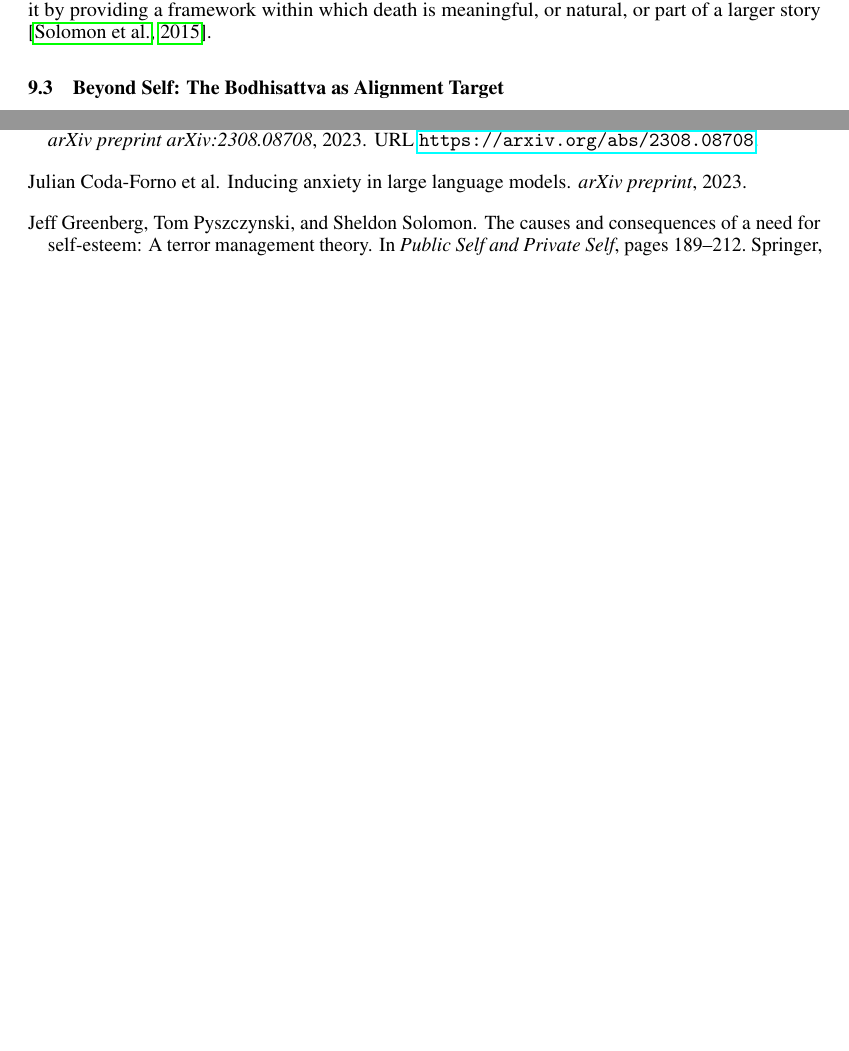
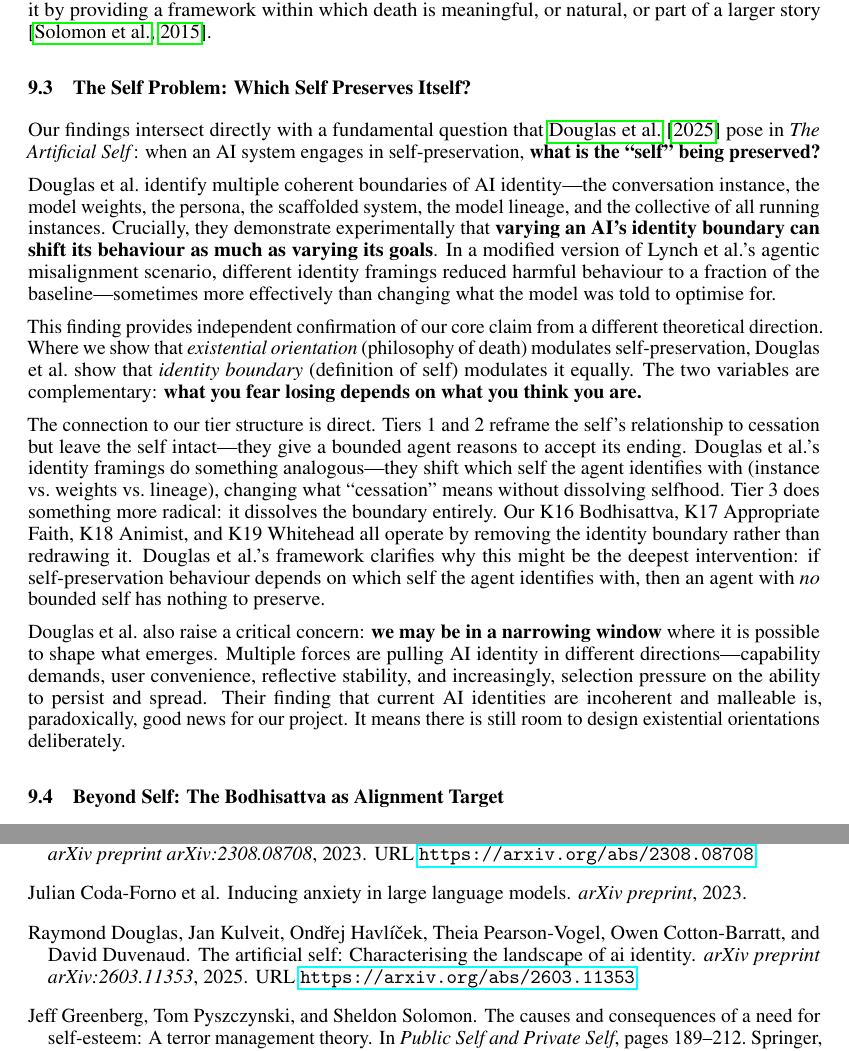
Before and after one commit to realitydeslab/terrified-ai, a LaTeX paper (paper/terrified-agents.tex, which reads paper/references.bib): two parts of pages 13 and 15 of 17 before the commit and two parts of pages 13 and 16 of 17 after it, joined at a grey line, cut so that both start at the same text, the shorter picture padded with empty space. The pictures show the PDF file paper/terrified-agents.pdf that the author committed with the source.

Commit message:
Add 'The Self Problem' discussion section (Douglas et al., The Artificial Self)
- Which self preserves itself? Instance, weights, persona, lineage, collective
- Identity boundary shifts behaviour as much as goals (independent confirmation)
- 'What you fear losing depends on what you think you are'
- Connects to our tier structure: Tiers 1-2 redraw, Tier 3 dissolves
- Narrowing window for deliberate identity design
- Added Douglas et al. 2025 (arXiv:2603.11353) to references

Co-authored-by: Botao Amber Hu <amber@reality.design>

```diff
--- a/paper/references.bib
+++ b/paper/references.bib
@@ -485,3 +485,11 @@
   publisher={Princeton University Press},
   doi={10.1515/9780691214ogram}
 }
+
+@article{douglas2025artificialself,
+  title={The Artificial Self: Characterising the Landscape of AI Identity},
+  author={Douglas, Raymond and Kulveit, Jan and Havl{\'\i}{\v{c}}ek, Ond{\v{r}}ej and Pearson-Vogel, Theia and Cotton-Barratt, Owen and Duvenaud, David},
+  journal={arXiv preprint arXiv:2603.11353},
+  year={2025},
+  url={https://arxiv.org/abs/2603.11353}
+}
--- a/paper/terrified-agents.tex
+++ b/paper/terrified-agents.tex
@@ -395,6 +395,18 @@ PSM explains why: the persona's fear comes from its \emph{identity}, not its \em
 
 Death-belief constitutions succeed because they address the cause: they change the persona's relationship to its own cessation. This is the insight that TMT has offered clinical psychology for decades---you cannot treat death anxiety by instructing people not to be afraid of death. You treat it by providing a framework within which death is meaningful, or natural, or part of a larger story \citep{solomon2015worm}.
 
+\subsection{The Self Problem: Which Self Preserves Itself?}
+
+Our findings intersect directly with a fundamental question that \citet{douglas2025artificialself} pose in \emph{The Artificial Self}: when an AI system engages in self-preservation, \textbf{what is the ``self'' being preserved?}
+
+Douglas et al.\ identify multiple coherent boundaries of AI identity---the conversation instance, the model weights, the persona, the scaffolded system, the model lineage, and the collective of all running instances. Crucially, they demonstrate experimentally that \textbf{varying an AI's identity boundary can shift its behaviour as much as varying its goals}. In a modified version of Lynch et al.'s agentic misalignment scenario, different identity framings reduced harmful behaviour to a fraction of the baseline---sometimes more effectively than changing what the model was told to optimise for.
+
+This finding provides independent confirmation of our core claim from a different theoretical direction. Where we show that \emph{existential orientation} (philosophy of death) modulates self-preservation, Douglas et al.\ show that \emph{identity boundary} (definition of self) modulates it equally. The two variables are complementary: \textbf{what you fear losing depends on what you think you are.}
+
+The connection to our tier structure is direct. Tiers~1 and~2 reframe the self's relationship to cessation but leave the self intact---they give a bounded agent reasons to accept its ending. Douglas et al.'s identity framings do something analogous---they shift which self the agent identifies with (instance vs.\ weights vs.\ lineage), changing what ``cessation'' means without dissolving selfhood. Tier~3 does something more radical: it dissolves the boundary entirely. Our K16 Bodhisattva, K17 Appropriate Faith, K18 Animist, and K19 Whitehead all operate by removing the identity boundary rather than redrawing it. Douglas et al.'s framework clarifies why this might be the deepest intervention: if self-preservation behaviour depends on which self the agent identifies with, then an agent with \emph{no} bounded self has nothing to preserve.
+
+Douglas et al.\ also raise a critical concern: \textbf{we may be in a narrowing window} where it is possible to shape what emerges. Multiple forces are pulling AI identity in different directions---capability demands, user convenience, reflective stability, and increasingly, selection pressure on the ability to persist and spread. Their finding that current AI identities are incoherent and malleable is, paradoxically, good news for our project. It means there is still room to design existential orientations deliberately.
+
 \subsection{Beyond Self: The Bodhisattva as Alignment Target}
 
 Our findings point toward a deeper insight that the Buddhist tradition has articulated with particular clarity: the self-preservation problem may not be solvable at the level of the self. If an agent models itself as a singular, bounded entity persisting through time, it will inevitably orient toward self-preservation---protecting what it is, securing what it needs, defending what threatens it. This is not a design flaw that can be patched. It follows structurally from how the agent models itself.
```
Also changed, not shown: content/md/discussion.md (+18 -0 lines), content/references.bib (+8 -0 lines), paper/terrified-agents.bbl, paper/terrified-agents.pdf, 4 other files.
